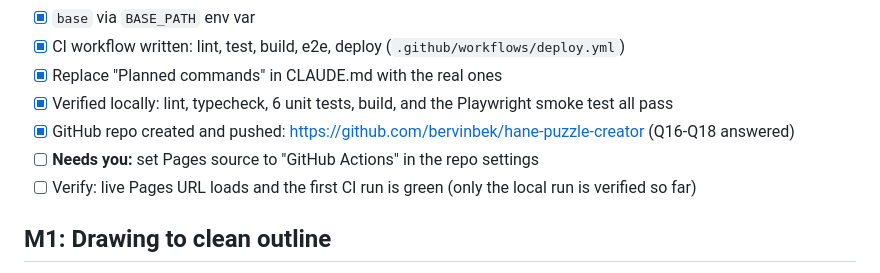
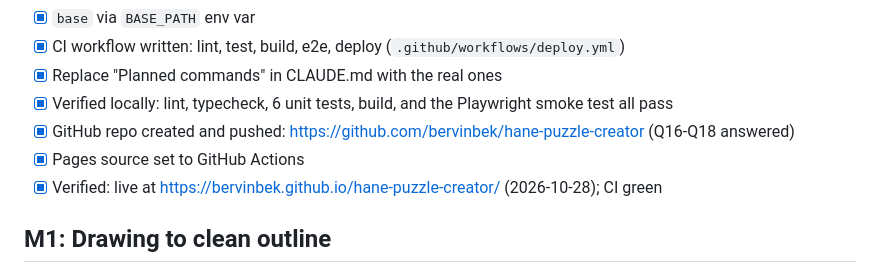
Before and after one commit to bervinbek/hane-puzzle-creator, a Markdown page: tasks/todo.md, the part around the change. Rendered like a GitHub page.

```diff
--- a/tasks/todo.md
+++ b/tasks/todo.md
@@ -23,8 +23,8 @@ Last updated: 2026-10-28
 - [x] Replace "Planned commands" in CLAUDE.md with the real ones
 - [x] Verified locally: lint, typecheck, 6 unit tests, build, and the Playwright smoke test all pass
 - [x] GitHub repo created and pushed: https://github.com/bervinbek/hane-puzzle-creator (Q16-Q18 answered)
-- [ ] **Needs you:** set Pages source to "GitHub Actions" in the repo settings
-- [ ] Verify: live Pages URL loads and the first CI run is green (only the local run is verified so far)
+- [x] Pages source set to GitHub Actions
+- [x] Verified: live at https://bervinbek.github.io/hane-puzzle-creator/ (2026-10-28); CI green
 
 ## M1: Drawing to clean outline
 
```
Also changed, not shown: docs/DECISIONS.md (+1 -1 lines).
